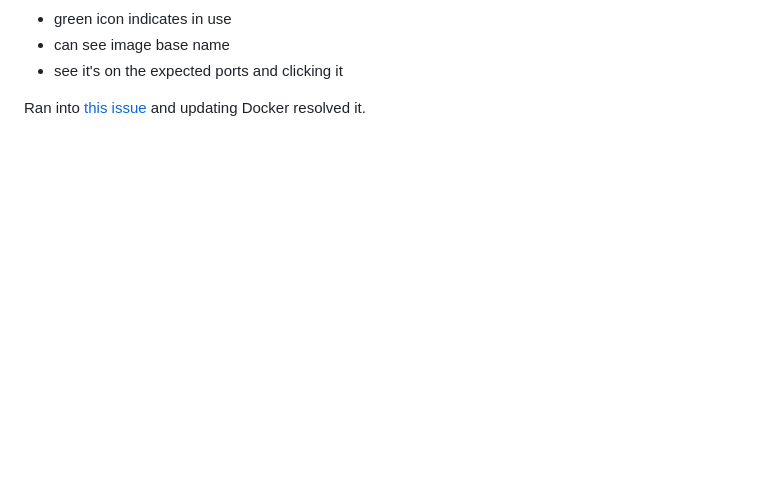
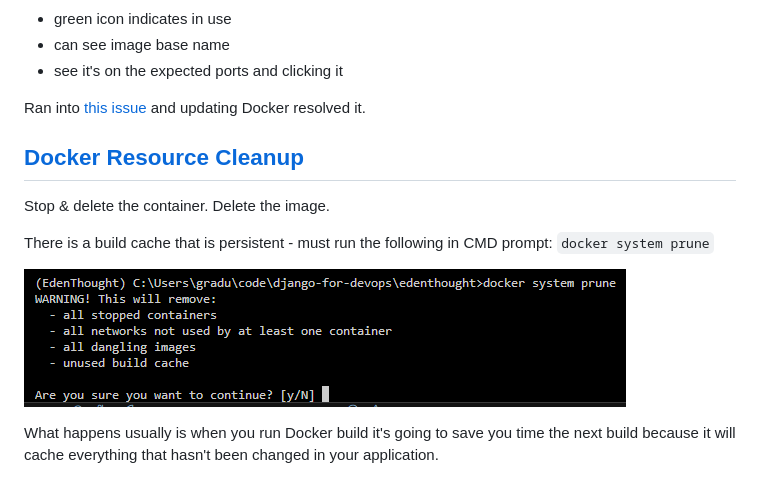
Before and after one commit to ProsperousHeart/django-for-devops, a Markdown page: README.md, the part around the change. Rendered like a GitHub page; pictures changed too: IMGs/section-02/2-Docker-pruning.png (added); blank space fills up the shorter version.

Commit message:
docker resource cleanup

```diff
--- a/README.md
+++ b/README.md
@@ -493,3 +493,13 @@ You can view the running container in Docker desktop:
 - see it's on the expected ports and clicking it
 
 Ran into [this issue](https://github.com/docker/for-win/issues/14327) and updating Docker resolved it.
+
+## [Docker Resource Cleanup](https://www.udemy.com/course/python-django-for-devops-terraform-render-docker-cicd/learn/lecture/49342951#overview)
+
+Stop & delete the container. Delete the image.
+
+There is a build cache that is persistent - must run the following in CMD prompt:  `docker system prune`
+
+![what docker prune covers](/IMGs/section-02/2-Docker-pruning.png)
+
+What happens usually is when you run Docker build it's going to save you time the next build because it will cache everything that hasn't been changed in your application.
```
